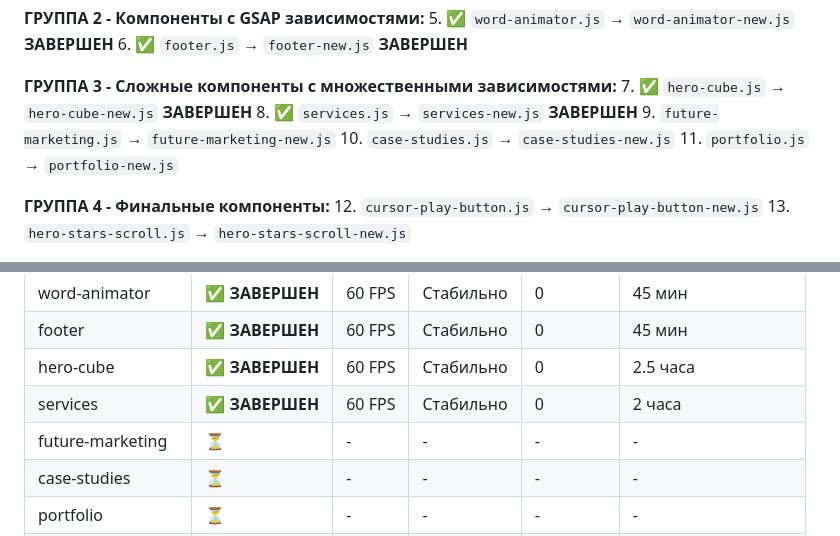
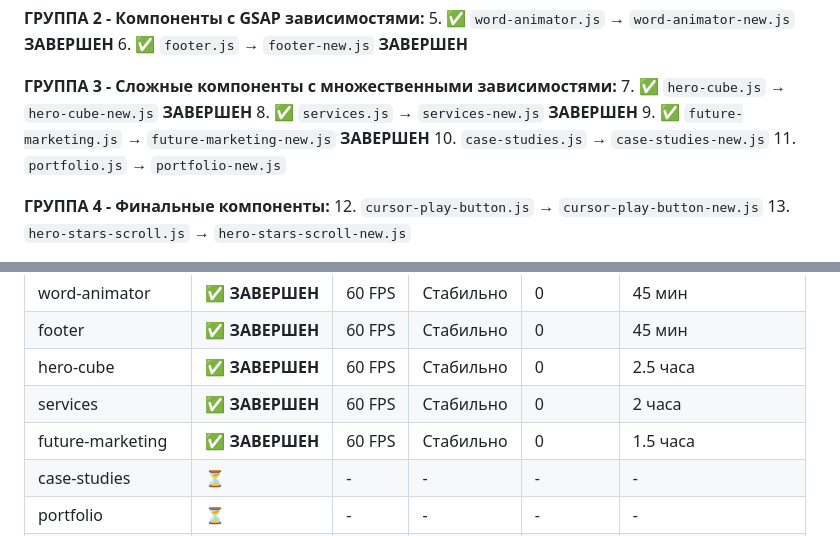
Before and after one commit to evgeniydoronin/lucrativelegal_v3, a Markdown page: docs/refactoring/IMPLEMENTATION_ROADMAP.md, 2 parts joined by grey strips. Drawn GitHub-style.

Commit message:
docs: update future-marketing integration status - 9/13 components completed

```diff
--- a/docs/refactoring/IMPLEMENTATION_ROADMAP.md
+++ b/docs/refactoring/IMPLEMENTATION_ROADMAP.md
@@ -230,7 +230,7 @@ git checkout -b refactoring/integrate-header
 **ГРУППА 3 - Сложные компоненты с множественными зависимостями:**
 7. ✅ `hero-cube.js` → `hero-cube-new.js` **ЗАВЕРШЕН**
 8. ✅ `services.js` → `services-new.js` **ЗАВЕРШЕН**
-9. `future-marketing.js` → `future-marketing-new.js`
+9. ✅ `future-marketing.js` → `future-marketing-new.js` **ЗАВЕРШЕН**
 10. `case-studies.js` → `case-studies-new.js`
 11. `portfolio.js` → `portfolio-new.js`
 
@@ -320,7 +320,7 @@ git checkout -b refactoring/integrate-header
 | footer | ✅ **ЗАВЕРШЕН** | 60 FPS | Стабильно | 0 | 45 мин |
 | hero-cube | ✅ **ЗАВЕРШЕН** | 60 FPS | Стабильно | 0 | 2.5 часа |
 | services | ✅ **ЗАВЕРШЕН** | 60 FPS | Стабильно | 0 | 2 часа |
-| future-marketing | ⏳ | - | - | - | - |
+| future-marketing | ✅ **ЗАВЕРШЕН** | 60 FPS | Стабильно | 0 | 1.5 часа |
 | case-studies | ⏳ | - | - | - | - |
 | portfolio | ⏳ | - | - | - | - |
 | cursor-play-button | ⏳ | - | - | - | - |
```
Also changed, not shown: 1 other file.
